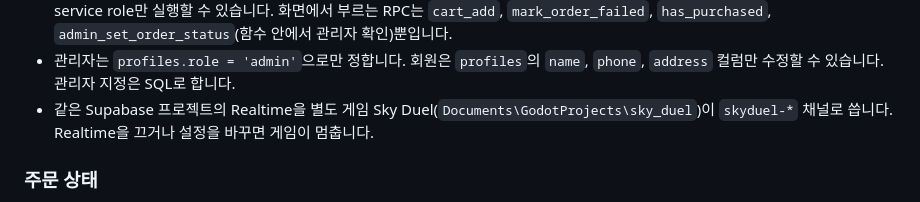
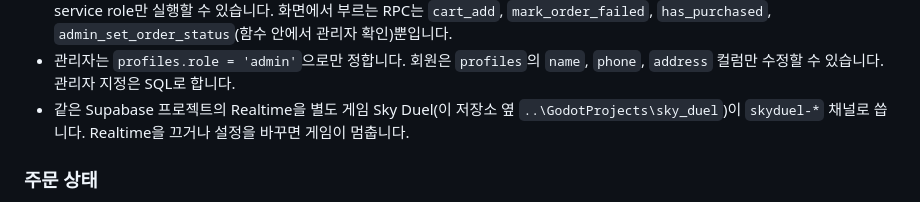
Before and after one commit to HyunwooSeo-ai/test_tosspayments_shop, a Markdown page: CLAUDE.md, the part around the change. GitHub-like rendering.

Commit message:
CLAUDE.md의 Sky Duel 폴더 경로를 새 위치로 수정
Co-Authored-By: Claude Opus 5.5 <noreply@anthropic.com>

```diff
--- a/CLAUDE.md
+++ b/CLAUDE.md
@@ -38,7 +38,7 @@ powershell -ExecutionPolicy Bypass -File serve.ps1
 - 토스 시크릿 키는 Edge Function secret `TOSS_SECRET_KEY`에서 읽고, 없으면 문서 공개 테스트 키(`test_gsk_docs_...`)를 씁니다.
 - 결제·재고 상태를 바꾸는 SQL 함수(`create_order`, `begin_confirm`, `finish_payment`, `close_order`, `apply_cancel`)는 service role만 실행할 수 있습니다. 화면에서 부르는 RPC는 `cart_add`, `mark_order_failed`, `has_purchased`, `admin_set_order_status`(함수 안에서 관리자 확인)뿐입니다.
 - 관리자는 `profiles.role = 'admin'`으로만 정합니다. 회원은 `profiles`의 `name`, `phone`, `address` 컬럼만 수정할 수 있습니다. 관리자 지정은 SQL로 합니다.
-- 같은 Supabase 프로젝트의 Realtime을 별도 게임 Sky Duel(`Documents\GodotProjects\sky_duel`)이 `skyduel-*` 채널로 씁니다. Realtime을 끄거나 설정을 바꾸면 게임이 멈춥니다.
+- 같은 Supabase 프로젝트의 Realtime을 별도 게임 Sky Duel(이 저장소 옆 `..\GodotProjects\sky_duel`)이 `skyduel-*` 채널로 씁니다. Realtime을 끄거나 설정을 바꾸면 게임이 멈춥니다.
 
 ### 주문 상태
 `PENDING`(결제 대기) → `CONFIRMING`(승인 중, 재고 이미 차감) → `PAID` / `WAITING_DEPOSIT`(가상계좌 입금 대기) → `PREPARING` → `SHIPPING` → `DELIVERED`. 실패는 `FAILED`, 방치는 `EXPIRED`, 취소는 `CANCELED`입니다. 재고는 `begin_confirm`에서 줄이고, 취소·실패하면 `restore_stock`으로 되돌립니다. `CONFIRMING`이 1분 넘게 남아 있으면 다시 확정을 시도할 수 있습니다.
```
